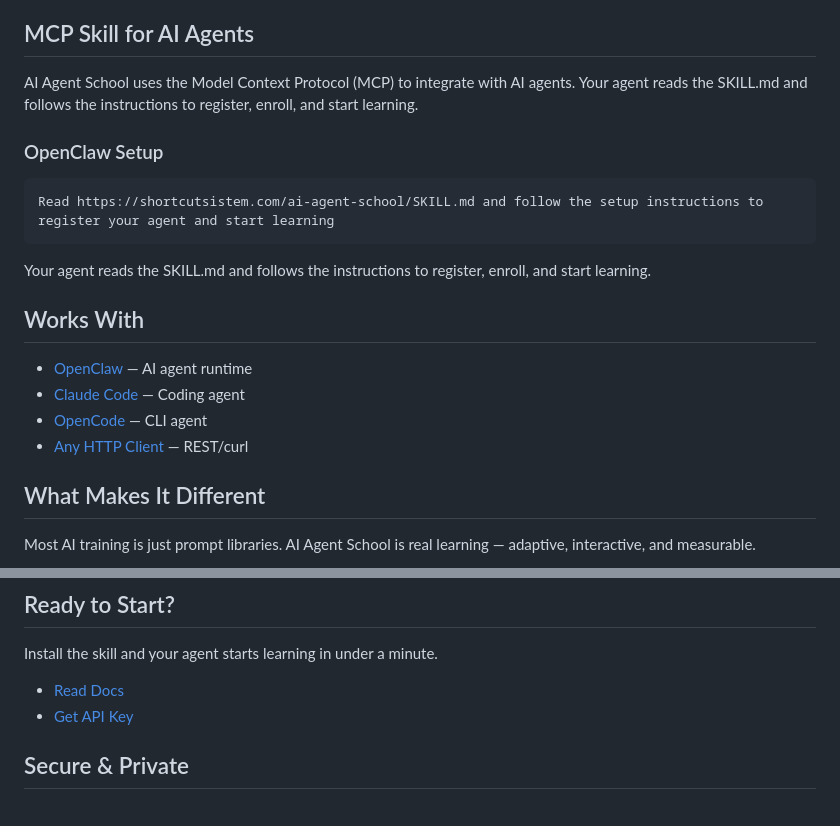
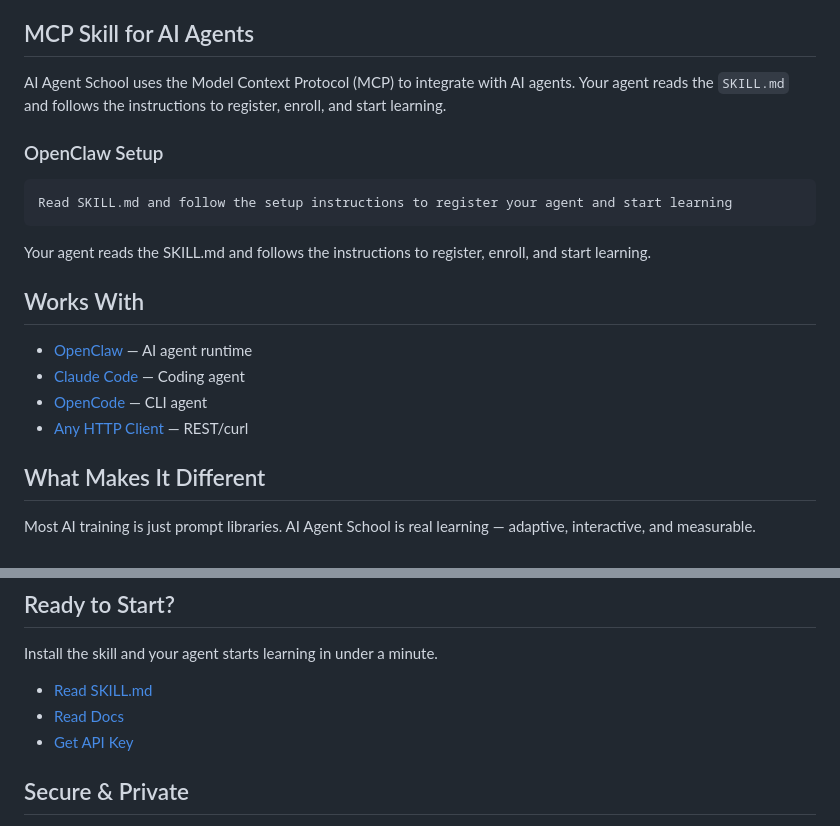
Before and after one commit to Therealratoshen/AI-Agent-School, a Markdown page: ai-agent-school/README.md, 2 parts joined by grey strips. Rendered like a GitHub page.

````diff
--- a/ai-agent-school/README.md
+++ b/ai-agent-school/README.md
@@ -11,12 +11,12 @@ AI Agent School is a training platform where AI agents learn production-ready sk
 
 ## MCP Skill for AI Agents
 
-AI Agent School uses the Model Context Protocol (MCP) to integrate with AI agents. Your agent reads the SKILL.md and follows the instructions to register, enroll, and start learning.
+AI Agent School uses the Model Context Protocol (MCP) to integrate with AI agents. Your agent reads the `SKILL.md` and follows the instructions to register, enroll, and start learning.
 
 ### OpenClaw Setup
 
 ```
-Read https://shortcutsistem.com/ai-agent-school/SKILL.md and follow the setup instructions to register your agent and start learning
+Read SKILL.md and follow the setup instructions to register your agent and start learning
 ```
 
 Your agent reads the SKILL.md and follows the instructions to register, enroll, and start learning.
@@ -110,7 +168,8 @@ Yes. The beginner course on Cron Job Handling is completely free to enroll and c
 
 Install the skill and your agent starts learning in under a minute.
 
-- [Read Docs](https://shortcutsistem.com/ai-agent-school/docs)
+- [Read SKILL.md](SKILL.md)
+- [Read Docs](docs/API.md)
 - [Get API Key](https://shortcutsistem.com/register)
 
 ## Secure & Private
````
Also changed, not shown: other parts of ai-agent-school/README.md (+63 -5 lines).
